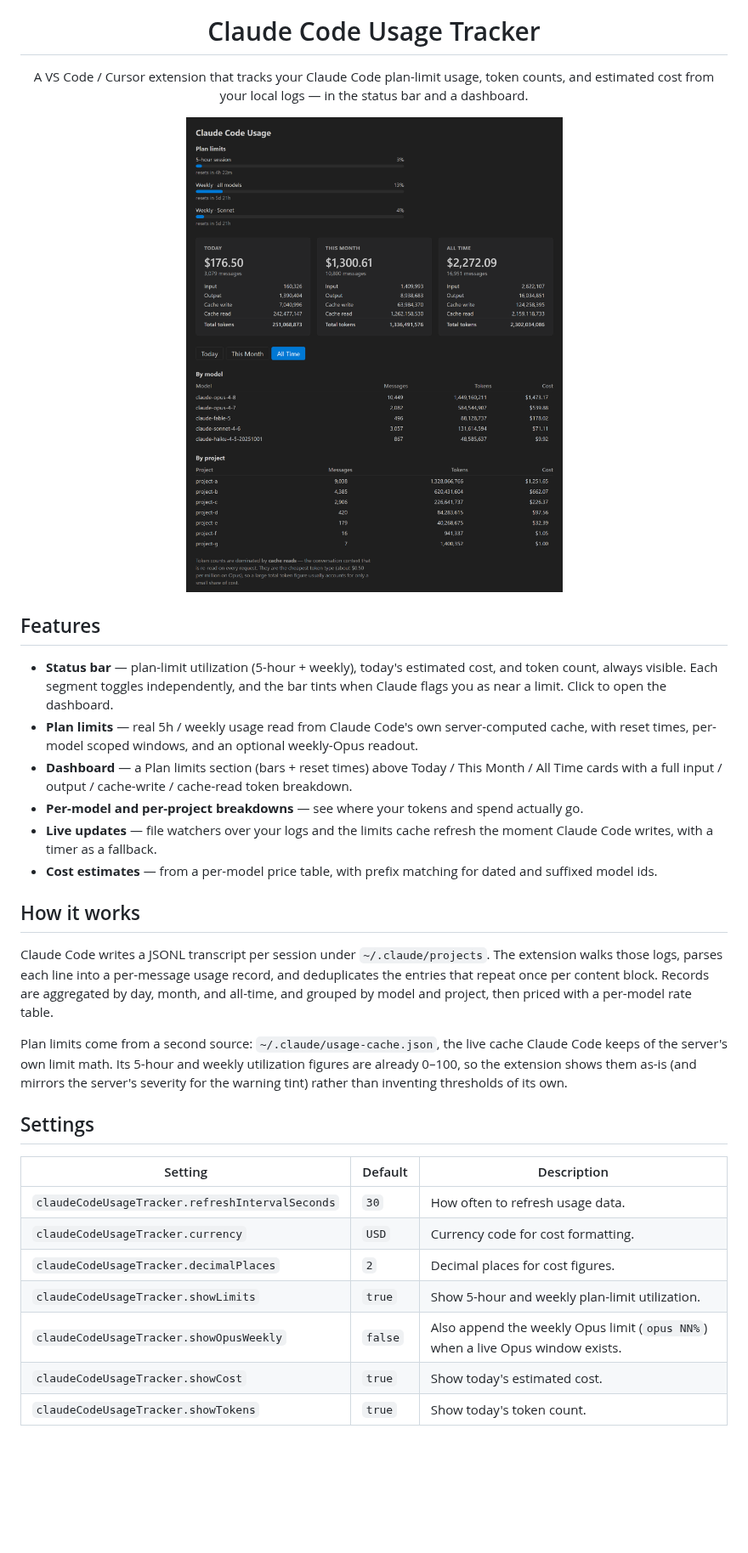
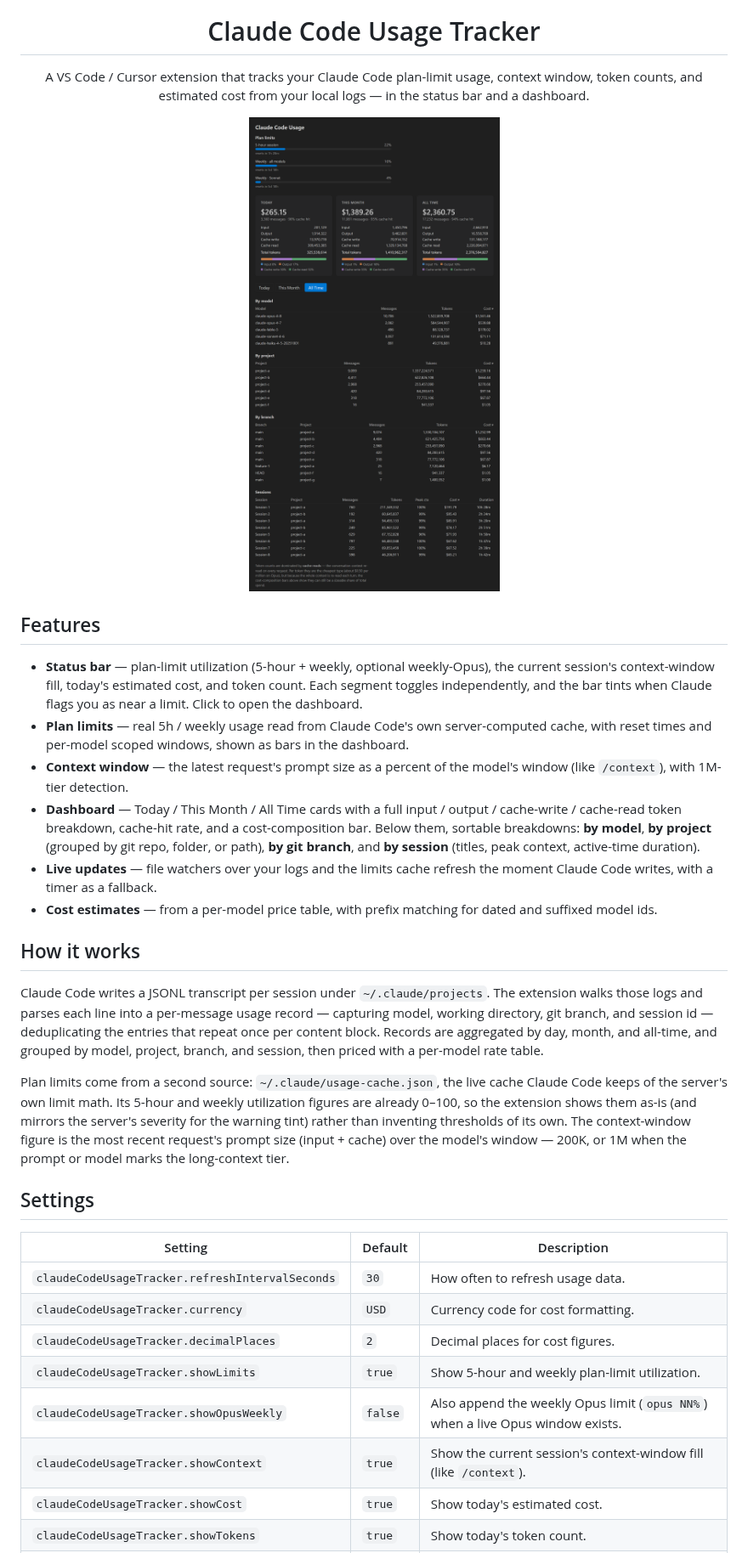
Before and after one commit to wheelbarrel00/ClaudeCodeUsageTracker, a Markdown page: README.md, the part around one of its changes. Shown at 85% size. Drawn GitHub-style; pictures changed too: images/stats.png; blank space fills up the shorter version.

Commit message:
Update README and CHANGELOG, refresh dashboard screenshot
Document the context-window indicator, cache-hit and cost-composition
displays, sortable tables, project grouping, and the By branch and
Sessions breakdowns, and add the showContext / projectGroupingMode
settings. Regenerate the screenshot to show the full dashboard with
project names, branch names, and session titles redacted.

```diff
--- a/README.md
+++ b/README.md
@@ -6,8 +6,8 @@
 
 <p align="center">
   A VS Code / Cursor extension that tracks your Claude Code plan-limit usage,
-  token counts, and estimated cost from your local logs &mdash; in the status
-  bar and a dashboard.
+  context window, token counts, and estimated cost from your local logs &mdash;
+  in the status bar and a dashboard.
 </p>
 
 <p align="center">
@@ -16,26 +16,29 @@
 
 ## Features
 
-- **Status bar** &mdash; plan-limit utilization (5-hour + weekly), today's estimated cost, and token count, always visible. Each segment toggles independently, and the bar tints when Claude flags you as near a limit. Click to open the dashboard.
-- **Plan limits** &mdash; real 5h / weekly usage read from Claude Code's own server-computed cache, with reset times, per-model scoped windows, and an optional weekly-Opus readout.
-- **Dashboard** &mdash; a Plan limits section (bars + reset times) above Today / This Month / All Time cards with a full input / output / cache-write / cache-read token breakdown.
-- **Per-model and per-project breakdowns** &mdash; see where your tokens and spend actually go.
+- **Status bar** &mdash; plan-limit utilization (5-hour + weekly, optional weekly-Opus), the current session's context-window fill, today's estimated cost, and token count. Each segment toggles independently, and the bar tints when Claude flags you as near a limit. Click to open the dashboard.
+- **Plan limits** &mdash; real 5h / weekly usage read from Claude Code's own server-computed cache, with reset times and per-model scoped windows, shown as bars in the dashboard.
+- **Context window** &mdash; the latest request's prompt size as a percent of the model's window (like `/context`), with 1M-tier detection.
+- **Dashboard** &mdash; Today / This Month / All Time cards with a full input / output / cache-write / cache-read token breakdown, cache-hit rate, and a cost-composition bar. Below them, sortable breakdowns: **by model**, **by project** (grouped by git repo, folder, or path), **by git branch**, and **by session** (titles, peak context, active-time duration).
 - **Live updates** &mdash; file watchers over your logs and the limits cache refresh the moment Claude Code writes, with a timer as a fallback.
 - **Cost estimates** &mdash; from a per-model price table, with prefix matching for dated and suffixed model ids.
 
 ## How it works
 
 Claude Code writes a JSONL transcript per session under `~/.claude/projects`. The
-extension walks those logs, parses each line into a per-message usage record, and
-deduplicates the entries that repeat once per content block. Records are
-aggregated by day, month, and all-time, and grouped by model and project, then
-priced with a per-model rate table.
+extension walks those logs and parses each line into a per-message usage record
+&mdash; capturing model, working directory, git branch, and session id &mdash;
+deduplicating the entries that repeat once per content block. Records are
+aggregated by day, month, and all-time, and grouped by model, project, branch,
+and session, then priced with a per-model rate table.
 
 Plan limits come from a second source: `~/.claude/usage-cache.json`, the live
 cache Claude Code keeps of the server's own limit math. Its 5-hour and weekly
 utilization figures are already 0&ndash;100, so the extension shows them as-is
 (and mirrors the server's severity for the warning tint) rather than inventing
-thresholds of its own.
+thresholds of its own. The context-window figure is the most recent request's
+prompt size (input + cache) over the model's window &mdash; 200K, or 1M when the
+prompt or model marks the long-context tier.
 
 ## Settings
 
@@ -46,5 +49,6 @@ thresholds of its own.
 | `claudeCodeUsageTracker.decimalPlaces` | `2` | Decimal places for cost figures. |
 | `claudeCodeUsageTracker.showLimits` | `true` | Show 5-hour and weekly plan-limit utilization. |
 | `claudeCodeUsageTracker.showOpusWeekly` | `false` | Also append the weekly Opus limit (`opus NN%`) when a live Opus window exists. |
+| `claudeCodeUsageTracker.showContext` | `true` | Show the current session's context-window fill (like `/context`). |
 | `claudeCodeUsageTracker.showCost` | `true` | Show today's estimated cost. |
 | `claudeCodeUsageTracker.showTokens` | `true` | Show today's token count. |
```
Also changed, not shown: other parts of README.md (+1 -0 lines), CHANGELOG.md (+11 -2 lines).
